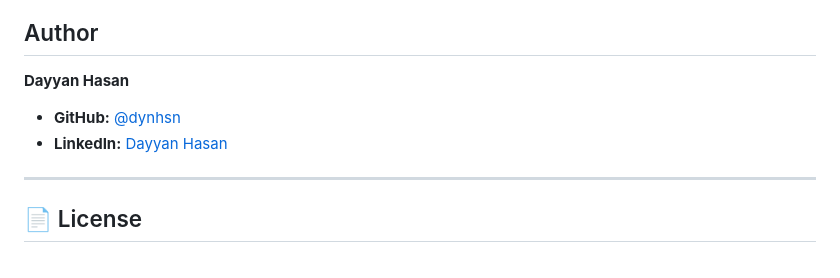
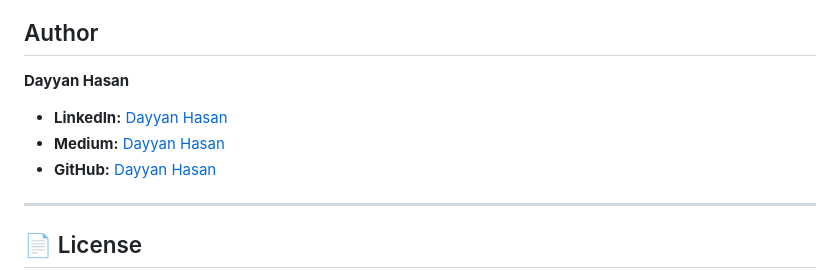
Before and after one commit to dynhsn/Web-Application-Deployment-on-AWS, a Markdown page: README.md, the part around the change. Drawn GitHub-style.

Commit message:
Fix duplicate GitHub link in README
Removed duplicate GitHub link and added Medium link.

```diff
--- a/README.md
+++ b/README.md
@@ -52,8 +52,9 @@ CIDR, Subnets, Internet Gateway, Route Tables, VPC Endpoints Target Groups Secur
 ## Author
 
 **Dayyan Hasan**
-- **GitHub:** [@dynhsn](https://github.com/dynhsn)
 - **LinkedIn:** [Dayyan Hasan](https://www.linkedin.com/in/dayyanhasan57)
+- **Medium:** [Dayyan Hasan](https://medium.com/@dayyanhasan)
+- **GitHub:** [Dayyan Hasan](https://github.com/dynhsn)
 
 - ---
 
```
